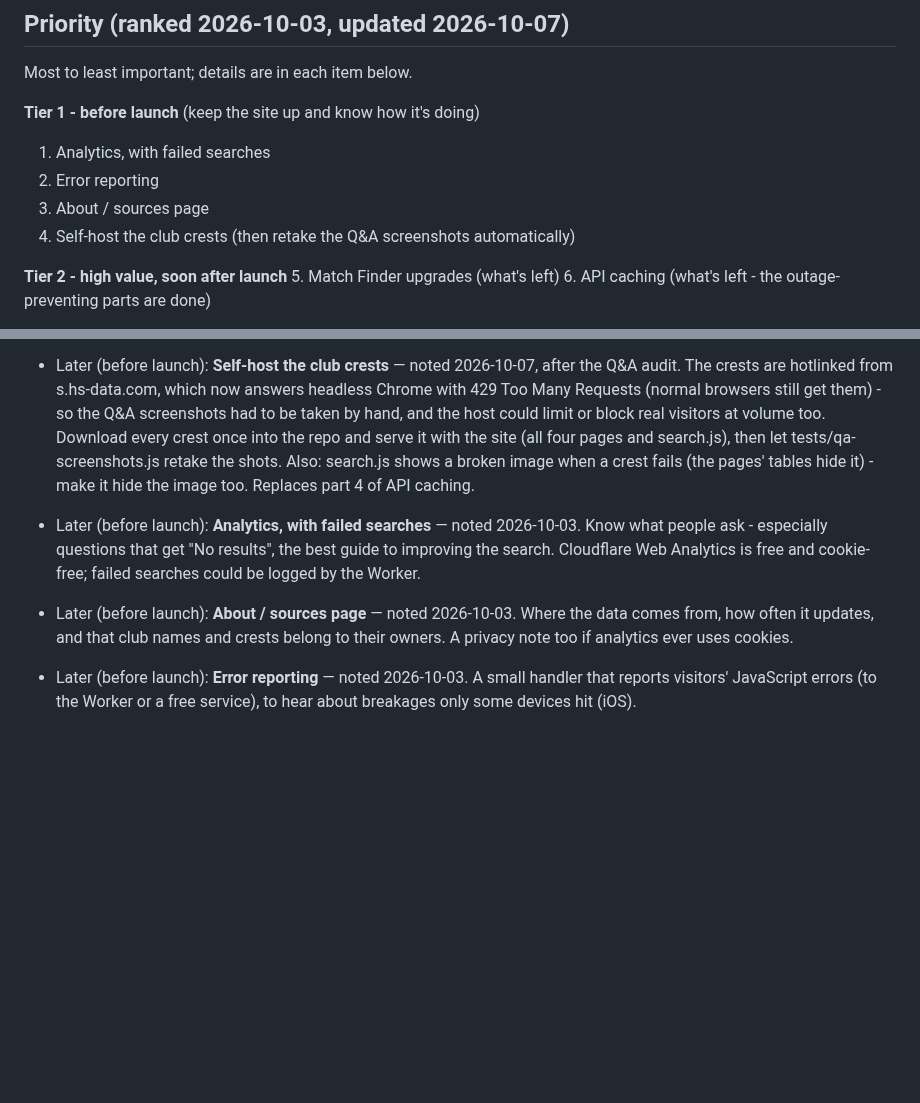
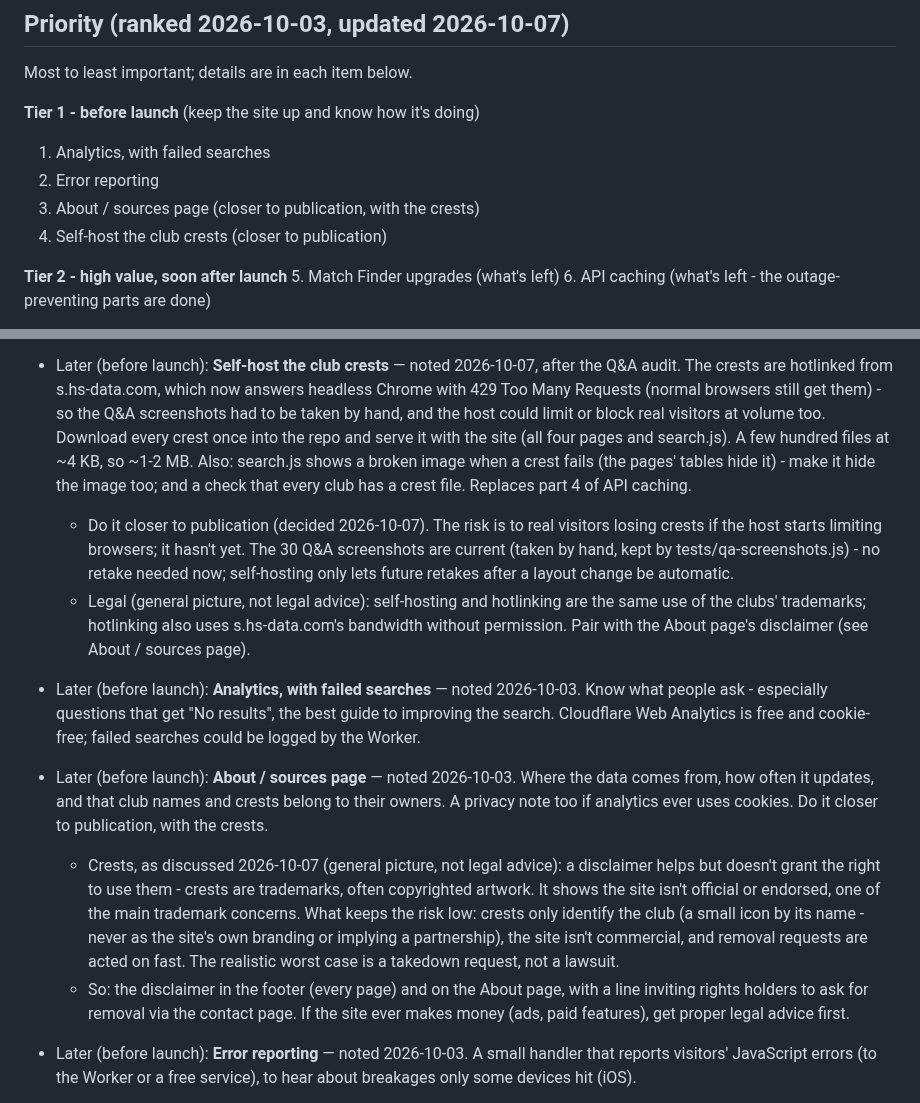
Before and after one commit to 5S-5S/LeagueTable, a Markdown page: TODO.md, 2 parts joined by grey strips. GitHub-like rendering; blank space fills up the shorter version.

Commit message:
TODO: crests and the About page's disclaimer, closer to publication
Co-Authored-By: Claude Opus 5.5 <noreply@anthropic.com>

```diff
--- a/TODO.md
+++ b/TODO.md
@@ -9,8 +9,8 @@ Most to least important; details are in each item below.
 **Tier 1 - before launch** (keep the site up and know how it's doing)
 1. Analytics, with failed searches
 2. Error reporting
-3. About / sources page
-4. Self-host the club crests (then retake the Q&A screenshots automatically)
+3. About / sources page (closer to publication, with the crests)
+4. Self-host the club crests (closer to publication)
 
 **Tier 2 - high value, soon after launch**
 5. Match Finder upgrades (what's left)
@@ -86,10 +86,19 @@ Most to least important; details are in each item below.
   still get them) - so the Q&A screenshots had to be taken by hand, and
   the host could limit or block real visitors at volume too. Download
   every crest once into the repo and serve it with the site (all four
-  pages and search.js), then let tests/qa-screenshots.js retake the shots.
-  Also: search.js shows a broken image when a crest fails (the pages'
-  tables hide it) - make it hide the image too. Replaces part 4 of API
-  caching.
+  pages and search.js). A few hundred files at ~4 KB, so ~1-2 MB. Also:
+  search.js shows a broken image when a crest fails (the pages' tables
+  hide it) - make it hide the image too; and a check that every club has
+  a crest file. Replaces part 4 of API caching.
+  - Do it closer to publication (decided 2026-10-07). The risk is to real
+    visitors losing crests if the host starts limiting browsers; it hasn't
+    yet. The 30 Q&A screenshots are current (taken by hand, kept by
+    tests/qa-screenshots.js) - no retake needed now; self-hosting only
+    lets future retakes after a layout change be automatic.
+  - Legal (general picture, not legal advice): self-hosting and
+    hotlinking are the same use of the clubs' trademarks; hotlinking also
+    uses s.hs-data.com's bandwidth without permission. Pair with the
+    About page's disclaimer (see About / sources page).
 
 - Later (before launch): **Analytics, with failed searches** — noted
   2026-10-03. Know what people ask - especially questions that get "No
@@ -100,7 +109,19 @@ Most to least important; details are in each item below.
 - Later (before launch): **About / sources page** — noted 2026-10-03.
   Where the data comes from, how often it updates, and that club names
   and crests belong to their owners. A privacy note too if analytics
-  ever uses cookies.
+  ever uses cookies. Do it closer to publication, with the crests.
+  - Crests, as discussed 2026-10-07 (general picture, not legal advice):
+    a disclaimer helps but doesn't grant the right to use them - crests
+    are trademarks, often copyrighted artwork. It shows the site isn't
+    official or endorsed, one of the main trademark concerns. What keeps
+    the risk low: crests only identify the club (a small icon by its
+    name - never as the site's own branding or implying a partnership),
+    the site isn't commercial, and removal requests are acted on fast.
+    The realistic worst case is a takedown request, not a lawsuit.
+  - So: the disclaimer in the footer (every page) and on the About page,
+    with a line inviting rights holders to ask for removal via the
+    contact page. If the site ever makes money (ads, paid features), get
+    proper legal advice first.
 
 - Later (before launch): **Error reporting** — noted 2026-10-03. A small
   handler that reports visitors' JavaScript errors (to the Worker or a
```
